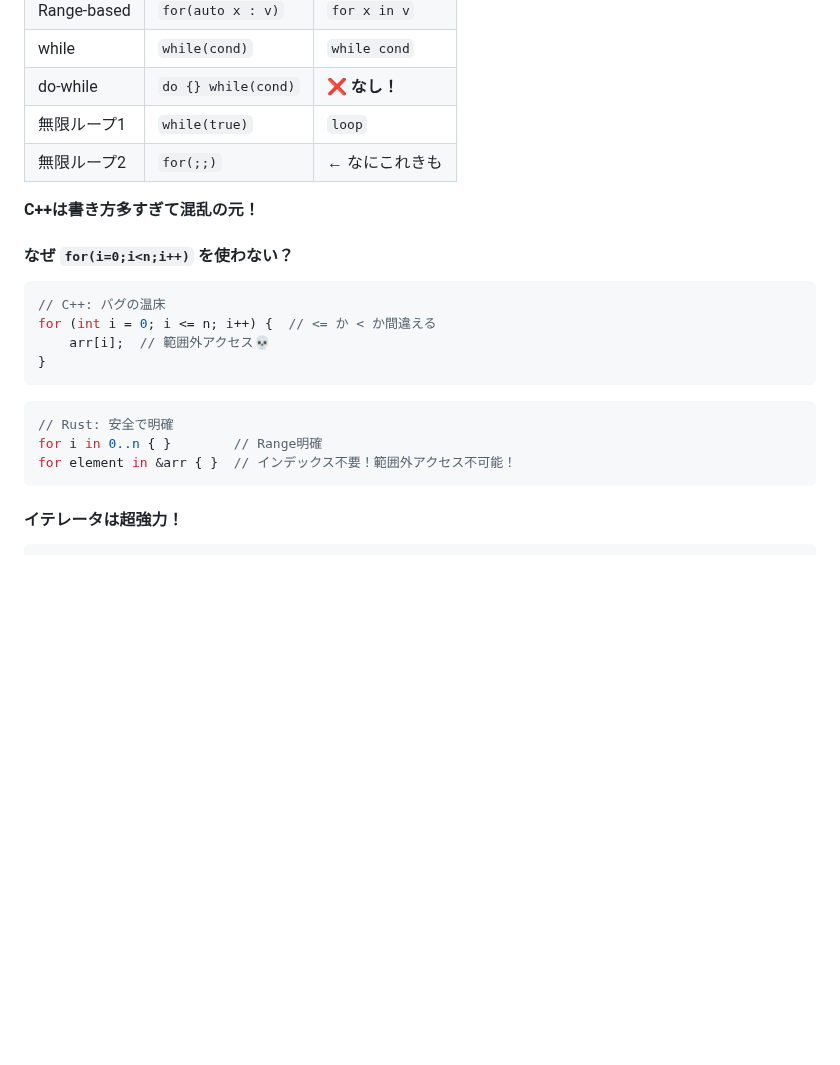
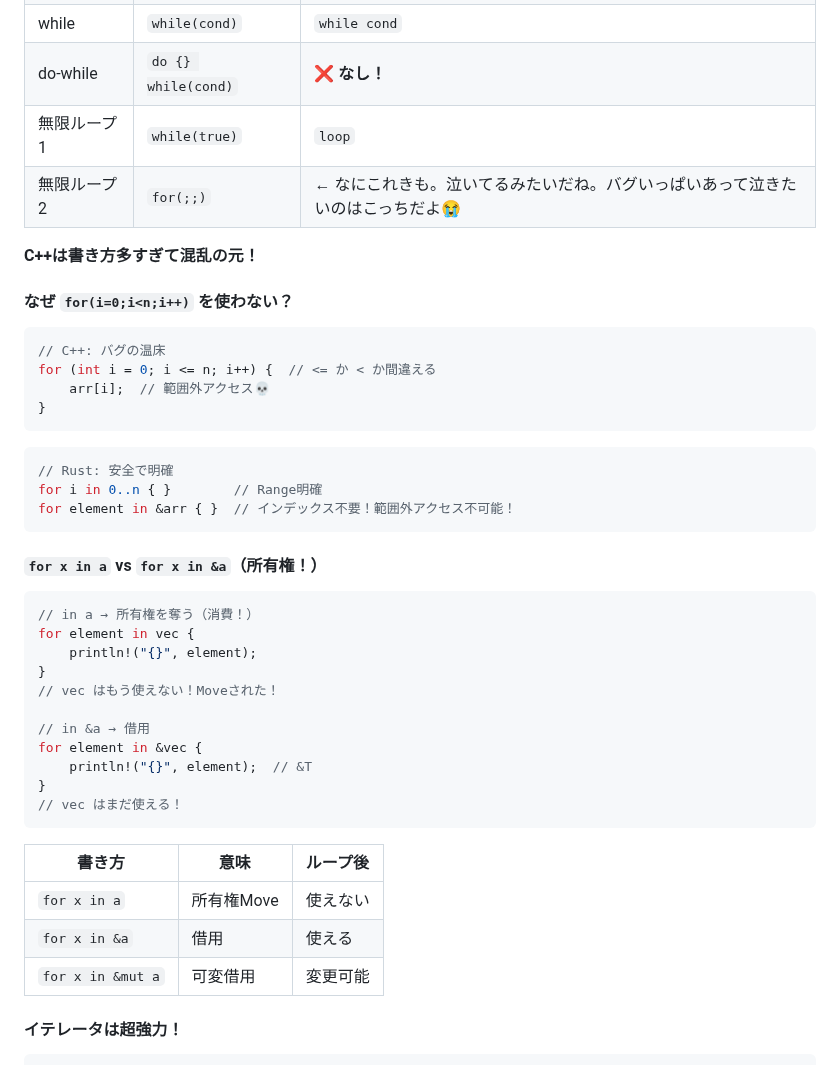
Before and after one commit to Inazumimakoto/rust-study, a Markdown page: devlog/ch03_common_concepts.md, the part around the change. Rendered like a GitHub page; blank space fills up the shorter version.

Commit message:
📝 for(;;)に泣きコメント追加、in a vs in &a 説明追加

````diff
--- a/devlog/ch03_common_concepts.md
+++ b/devlog/ch03_common_concepts.md
@@ -511,7 +511,7 @@ for i in 1..4 {  // 1, 2, 3
 | while | `while(cond)` | `while cond` |
 | do-while | `do {} while(cond)` | ❌ **なし！** |
 | 無限ループ1 | `while(true)` | `loop` |
-| 無限ループ2 | `for(;;)` | ← なにこれきも |
+| 無限ループ2 | `for(;;)` | ← なにこれきも。泣いてるみたいだね。バグいっぱいあって泣きたいのはこっちだよ😭 |
 
 **C++は書き方多すぎて混乱の元！**
 
@@ -529,6 +529,28 @@ for (int i = 0; i <= n; i++) {  // <= か < か間違える
 for i in 0..n { }        // Range明確
 for element in &arr { }  // インデックス不要！範囲外アクセス不可能！
 ```
+
+#### `for x in a` vs `for x in &a`（所有権！）
+
+```rust
+// in a → 所有権を奪う（消費！）
+for element in vec {
+    println!("{}", element);
+}
+// vec はもう使えない！Moveされた！
+
+// in &a → 借用
+for element in &vec {
+    println!("{}", element);  // &T
+}
+// vec はまだ使える！
+```
+
+| 書き方 | 意味 | ループ後 |
+|--------|------|----------|
+| `for x in a` | 所有権Move | 使えない |
+| `for x in &a` | 借用 | 使える |
+| `for x in &mut a` | 可変借用 | 変更可能 |
 
 #### イテレータは超強力！
 
````
